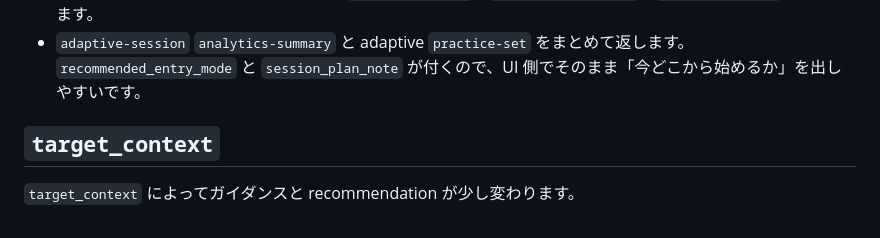
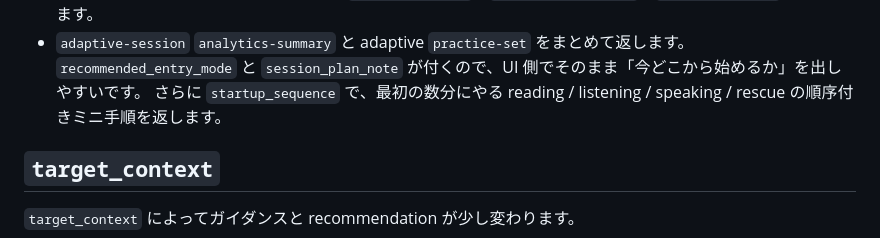
Before and after one commit to furukawa1020/Memory-Safe-English-App, a Markdown page: services/worker/README.md, the part around the change. Rendered like a GitHub page.

Commit message:
Add description for startup_sequence in adaptive session section of README

```diff
--- a/services/worker/README.md
+++ b/services/worker/README.md
@@ -110,6 +110,7 @@ services/worker
 - `adaptive-session`
   `analytics-summary` と adaptive `practice-set` をまとめて返します。
   `recommended_entry_mode` と `session_plan_note` が付くので、UI 側でそのまま「今どこから始めるか」を出しやすいです。
+  さらに `startup_sequence` で、最初の数分にやる reading / listening / speaking / rescue の順序付きミニ手順を返します。
 
 ## `target_context`
 
```
